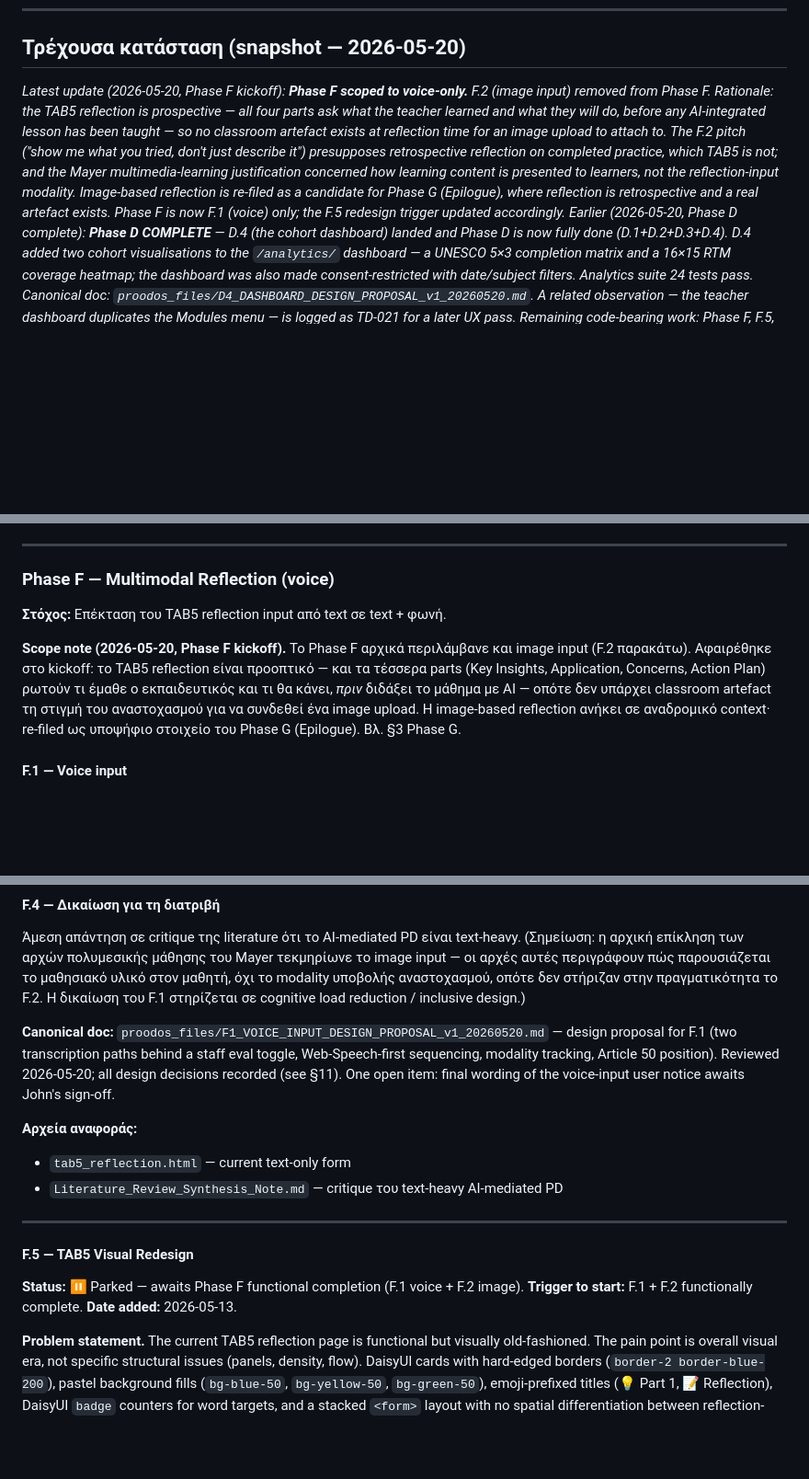
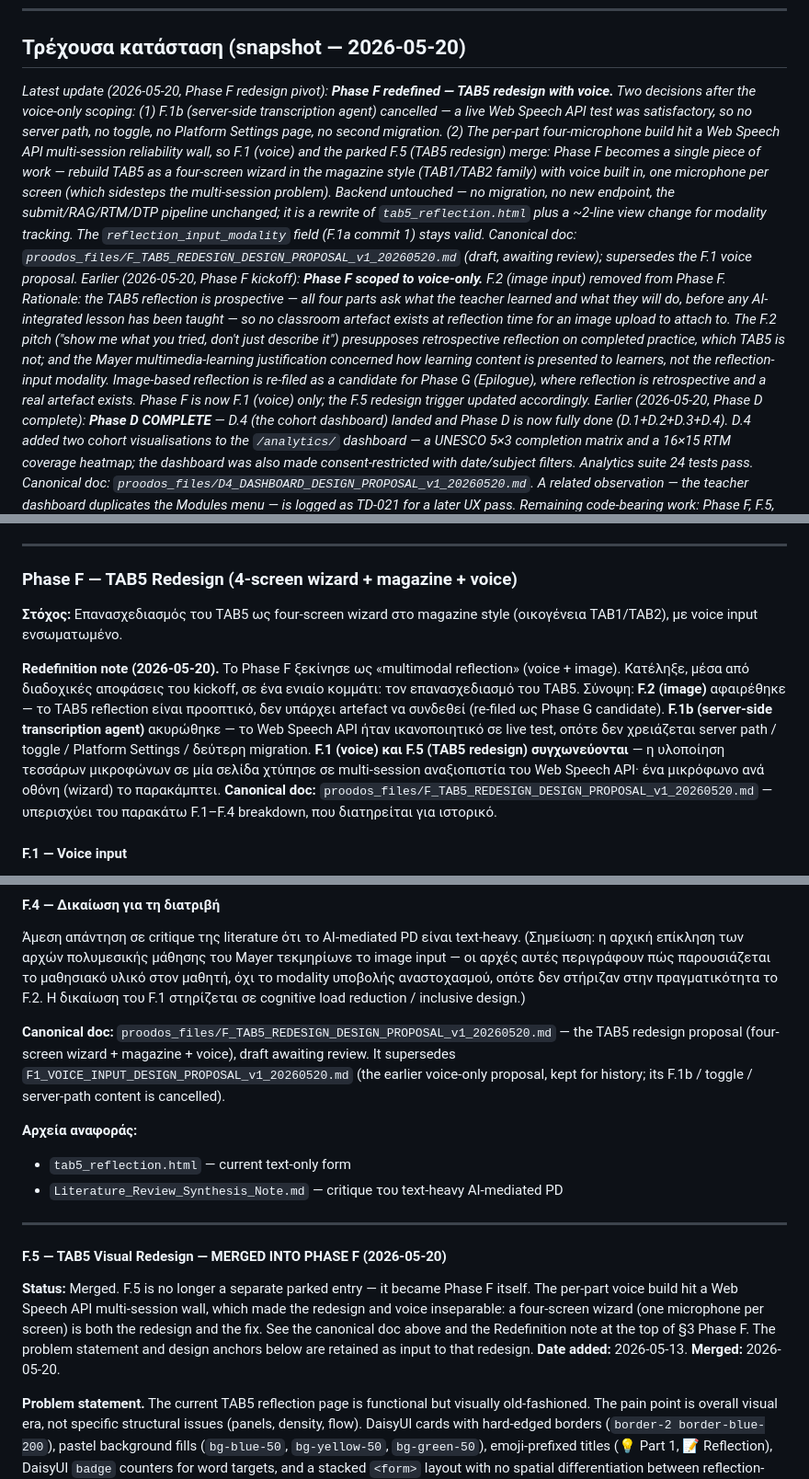
Before and after one commit to dourvas/unesco_ai_pd, a Markdown page: PROODOS_UNIFIED_ROADMAP.md, 3 parts joined by grey strips. Shown at 92% size. Drawn GitHub-style; blank space fills up the shorter version.

```diff
--- a/PROODOS_UNIFIED_ROADMAP.md
+++ b/PROODOS_UNIFIED_ROADMAP.md
@@ -31,7 +31,8 @@
 
 ## Τρέχουσα κατάσταση (snapshot — 2026-05-20)
 
-*Latest update (2026-05-20, Phase F kickoff): **Phase F scoped to voice-only.** F.2 (image input) removed from Phase F. Rationale: the TAB5 reflection is prospective — all four parts ask what the teacher learned and what they will do, before any AI-integrated lesson has been taught — so no classroom artefact exists at reflection time for an image upload to attach to. The F.2 pitch ("show me what you tried, don't just describe it") presupposes retrospective reflection on completed practice, which TAB5 is not; and the Mayer multimedia-learning justification concerned how learning content is presented to learners, not the reflection-input modality. Image-based reflection is re-filed as a candidate for Phase G (Epilogue), where reflection is retrospective and a real artefact exists. Phase F is now F.1 (voice) only; the F.5 redesign trigger updated accordingly.*
+*Latest update (2026-05-20, Phase F redesign pivot): **Phase F redefined — TAB5 redesign with voice.** Two decisions after the voice-only scoping: (1) F.1b (server-side transcription agent) cancelled — a live Web Speech API test was satisfactory, so no server path, no toggle, no Platform Settings page, no second migration. (2) The per-part four-microphone build hit a Web Speech API multi-session reliability wall, so F.1 (voice) and the parked F.5 (TAB5 redesign) merge: Phase F becomes a single piece of work — rebuild TAB5 as a four-screen wizard in the magazine style (TAB1/TAB2 family) with voice built in, one microphone per screen (which sidesteps the multi-session problem). Backend untouched — no migration, no new endpoint, the submit/RAG/RTM/DTP pipeline unchanged; it is a rewrite of `tab5_reflection.html` plus a ~2-line view change for modality tracking. The `reflection_input_modality` field (F.1a commit 1) stays valid. Canonical doc: `proodos_files/F_TAB5_REDESIGN_DESIGN_PROPOSAL_v1_20260520.md` (draft, awaiting review); supersedes the F.1 voice proposal.*
+*Earlier (2026-05-20, Phase F kickoff): **Phase F scoped to voice-only.** F.2 (image input) removed from Phase F. Rationale: the TAB5 reflection is prospective — all four parts ask what the teacher learned and what they will do, before any AI-integrated lesson has been taught — so no classroom artefact exists at reflection time for an image upload to attach to. The F.2 pitch ("show me what you tried, don't just describe it") presupposes retrospective reflection on completed practice, which TAB5 is not; and the Mayer multimedia-learning justification concerned how learning content is presented to learners, not the reflection-input modality. Image-based reflection is re-filed as a candidate for Phase G (Epilogue), where reflection is retrospective and a real artefact exists. Phase F is now F.1 (voice) only; the F.5 redesign trigger updated accordingly.*
 *Earlier (2026-05-20, Phase D complete): **Phase D COMPLETE** — D.4 (the cohort dashboard) landed and Phase D is now fully done (D.1+D.2+D.3+D.4). D.4 added two cohort visualisations to the `/analytics/` dashboard — a UNESCO 5×3 completion matrix and a 16×15 RTM coverage heatmap; the dashboard was also made consent-restricted with date/subject filters. Analytics suite 24 tests pass. Canonical doc: `proodos_files/D4_DASHBOARD_DESIGN_PROPOSAL_v1_20260520.md`. A related observation — the teacher dashboard duplicates the Modules menu — is logged as TD-021 for a later UX pass. Remaining code-bearing work: Phase F, F.5, G, H.*
 *Earlier (2026-05-20, later): **Phase D.2 COMPLETE** — Engagement Depth. A second section on the `/analytics/` dashboard reports the Engagement Depth Score (EDS) — the share of RTM tensions a teacher actively engaged with (`position_confirmed` telemetry), separating surface from deep engagement, the basis for the "beyond completion rates" dissertation argument. Researcher-facing, read-only, no migration; analytics suite 14 tests pass. Canonical doc: `proodos_files/D2_ENGAGEMENT_DEPTH_DESIGN_PROPOSAL_v1_20260520.md`. Phase D now has only D.4 remaining.*
 *Earlier (2026-05-20): **Phase D.1 COMPLETE** — the AI Output Relevance Profile. A new `apps/analytics/` app aggregates the `AIOutputDispute` ratings teachers give on the RAG/RTM/DTP outputs into a researcher-facing, staff-only perceived-relevance profile (cohort + per-teacher). The roadmap's "Trust Calibration Score" name was rejected on construct-validity grounds (no reliability ground-truth axis); peer is excluded as a separate construct (TD-019). Read-only, no migration; 10 tests pass. Canonical doc: `proodos_files/D1_AI_RELEVANCE_PROFILE_DESIGN_PROPOSAL_v1_20260519.md`. Phase D now has D.2 and D.4 remaining.*
@@ -702,11 +702,11 @@ These seven form the architecture chapter of the dissertation. The numerical bal
 
 ---
 
-### Phase F — Multimodal Reflection (voice)
+### Phase F — TAB5 Redesign (4-screen wizard + magazine + voice)
 
-**Στόχος:** Επέκταση του TAB5 reflection input από text σε text + φωνή.
+**Στόχος:** Επανασχεδιασμός του TAB5 ως four-screen wizard στο magazine style (οικογένεια TAB1/TAB2), με voice input ενσωματωμένο.
 
-**Scope note (2026-05-20, Phase F kickoff).** Το Phase F αρχικά περιλάμβανε και image input (F.2 παρακάτω). Αφαιρέθηκε στο kickoff: το TAB5 reflection είναι προοπτικό — και τα τέσσερα parts (Key Insights, Application, Concerns, Action Plan) ρωτούν τι έμαθε ο εκπαιδευτικός και τι θα κάνει, *πριν* διδάξει το μάθημα με AI — οπότε δεν υπάρχει classroom artefact τη στιγμή του αναστοχασμού για να συνδεθεί ένα image upload. Η image-based reflection ανήκει σε αναδρομικό context· re-filed ως υποψήφιο στοιχείο του Phase G (Epilogue). Βλ. §3 Phase G.
+**Redefinition note (2026-05-20).** Το Phase F ξεκίνησε ως «multimodal reflection» (voice + image). Κατέληξε, μέσα από διαδοχικές αποφάσεις του kickoff, σε ένα ενιαίο κομμάτι: τον επανασχεδιασμό του TAB5. Σύνοψη: **F.2 (image)** αφαιρέθηκε — το TAB5 reflection είναι προοπτικό, δεν υπάρχει artefact να συνδεθεί (re-filed ως Phase G candidate). **F.1b (server-side transcription agent)** ακυρώθηκε — το Web Speech API ήταν ικανοποιητικό σε live test, οπότε δεν χρειάζεται server path / toggle / Platform Settings / δεύτερη migration. **F.1 (voice) και F.5 (TAB5 redesign) συγχωνεύονται** — η υλοποίηση τεσσάρων μικροφώνων σε μία σελίδα χτύπησε σε multi-session αναξιοπιστία του Web Speech API· ένα μικρόφωνο ανά οθόνη (wizard) το παρακάμπτει. **Canonical doc:** `proodos_files/F_TAB5_REDESIGN_DESIGN_PROPOSAL_v1_20260520.md` — υπερισχύει του παρακάτω F.1–F.4 breakdown, που διατηρείται για ιστορικό.
 
 #### F.1 — Voice input
 - Web Speech API integration στο reflection form
@@ -725,7 +725,7 @@ These seven form the architecture chapter of the dissertation. The numerical bal
 #### F.4 — Δικαίωση για τη διατριβή
 Άμεση απάντηση σε critique της literature ότι το AI-mediated PD είναι text-heavy. (Σημείωση: η αρχική επίκληση των αρχών πολυμεσικής μάθησης του Mayer τεκμηρίωνε το image input — οι αρχές αυτές περιγράφουν πώς παρουσιάζεται το μαθησιακό υλικό στον μαθητή, όχι το modality υποβολής αναστοχασμού, οπότε δεν στήριζαν στην πραγματικότητα το F.2. Η δικαίωση του F.1 στηρίζεται σε cognitive load reduction / inclusive design.)
 
-**Canonical doc:** `proodos_files/F1_VOICE_INPUT_DESIGN_PROPOSAL_v1_20260520.md` — design proposal for F.1 (two transcription paths behind a staff eval toggle, Web-Speech-first sequencing, modality tracking, Article 50 position). Reviewed 2026-05-20; all design decisions recorded (see §11). One open item: final wording of the voice-input user notice awaits John's sign-off.
+**Canonical doc:** `proodos_files/F_TAB5_REDESIGN_DESIGN_PROPOSAL_v1_20260520.md` — the TAB5 redesign proposal (four-screen wizard + magazine + voice), draft awaiting review. It supersedes `F1_VOICE_INPUT_DESIGN_PROPOSAL_v1_20260520.md` (the earlier voice-only proposal, kept for history; its F.1b / toggle / server-path content is cancelled).
 
 **Αρχεία αναφοράς:**
 - `tab5_reflection.html` — current text-only form
@@ -733,11 +733,10 @@ These seven form the architecture chapter of the dissertation. The numerical bal
 
 ---
 
-#### F.5 — TAB5 Visual Redesign
+#### F.5 — TAB5 Visual Redesign — MERGED INTO PHASE F (2026-05-20)
 
-**Status:** ⏸ Parked — awaits Phase F functional completion (F.1 voice + F.2 image).
-**Trigger to start:** F.1 + F.2 functionally complete.
-**Date added:** 2026-05-13.
+**Status:** Merged. F.5 is no longer a separate parked entry — it became Phase F itself. The per-part voice build hit a Web Speech API multi-session wall, which made the redesign and voice inseparable: a four-screen wizard (one microphone per screen) is both the redesign and the fix. See the canonical doc above and the Redefinition note at the top of §3 Phase F. The problem statement and design anchors below are retained as input to that redesign.
+**Date added:** 2026-05-13. **Merged:** 2026-05-20.
 
 **Problem statement.** The current TAB5 reflection page is functional but visually old-fashioned. The pain point is overall visual era, not specific structural issues (panels, density, flow). DaisyUI cards with hard-edged borders (`border-2 border-blue-200`), pastel background fills (`bg-blue-50`, `bg-yellow-50`, `bg-green-50`), emoji-prefixed titles (💡 Part 1, 📝 Reflection), DaisyUI `badge` counters for word targets, and a stacked `<form>` layout with no spatial differentiation between reflection-input and AI-output zones together produce a 2020-era admin-UI register. The page reads as "fill out a form", not "reflect and converse with an intelligent system".
 
```
Also changed, not shown: other parts of PROODOS_UNIFIED_ROADMAP.md (+1 -2 lines), proodos_files/F1_VOICE_INPUT_DESIGN_PROPOSAL_v1_20260520.md (+1 -1 lines), proodos_files/F_TAB5_REDESIGN_DESIGN_PROPOSAL_v1_20260520.md (added, +232 -0 lines).
